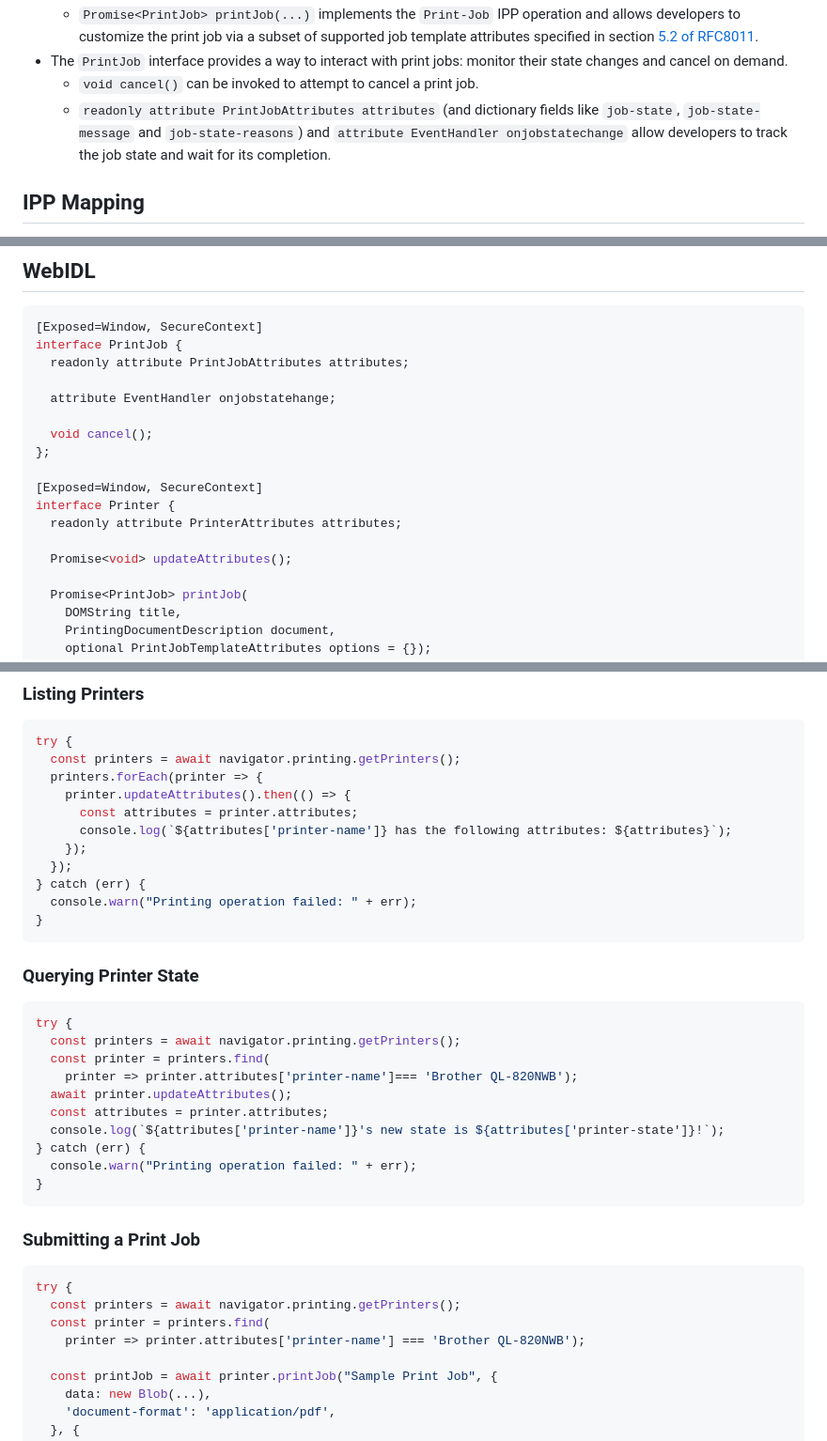
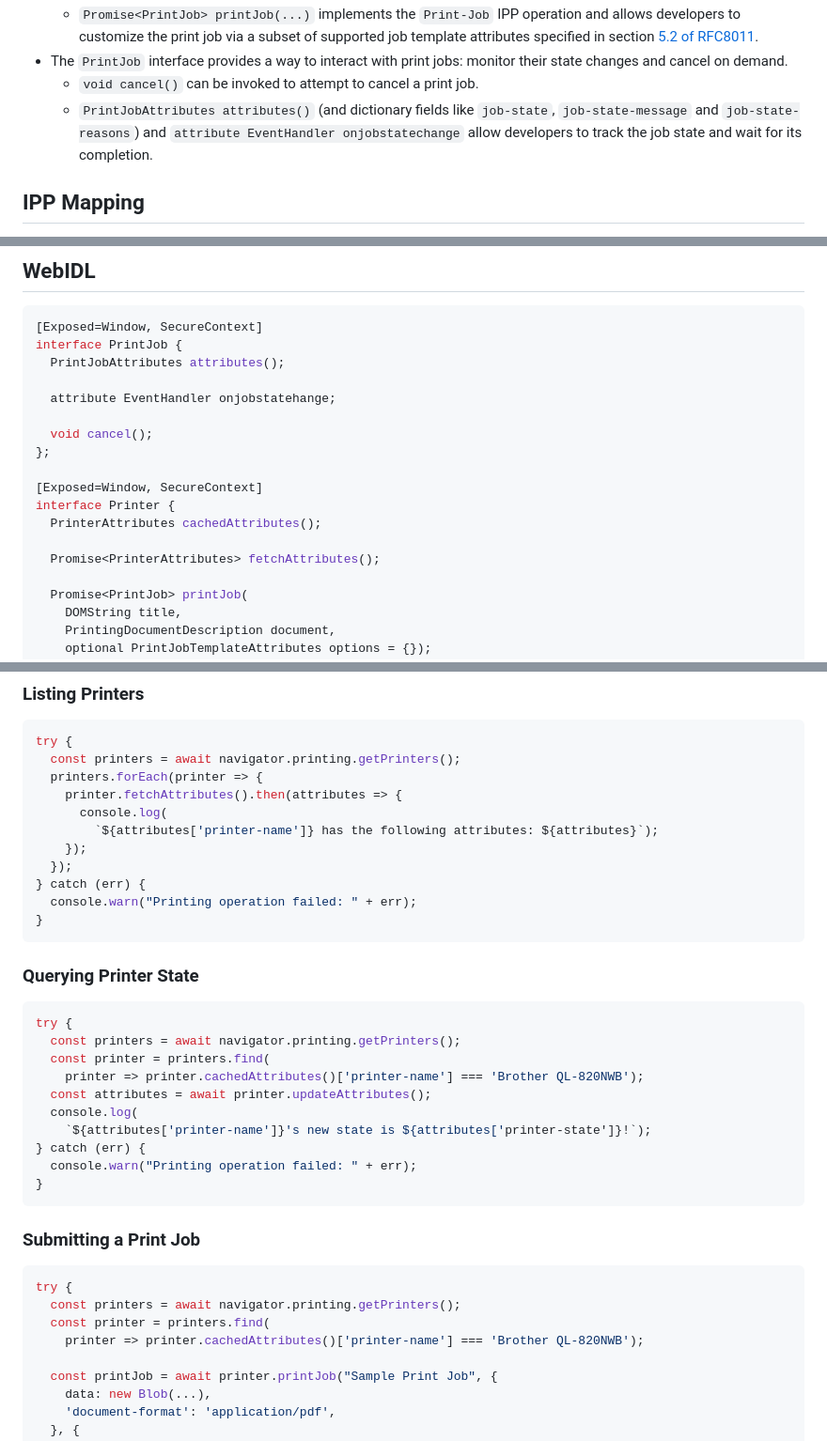
Before and after one commit to WICG/web-printing, a Markdown page: README.md, 3 parts joined by grey strips. Shown: that part at 94% size. Rendered like a GitHub page.

````diff
--- a/README.md
+++ b/README.md
@@ -39,7 +42,7 @@ Three new interfaces are introduced as part of the API:
   - `Promise<PrintJob> printJob(...)` implements the `Print-Job` IPP operation and allows developers to customize the print job via a subset of supported job template attributes specified in section [5.2 of RFC8011](https://www.rfc-editor.org/rfc/rfc8011#section-5.2).
 - The `PrintJob` interface provides a way to interact with print jobs: monitor their state changes and cancel on demand.
   - `void cancel()` can be invoked to attempt to cancel a print job.
-  - `readonly attribute PrintJobAttributes attributes` (and dictionary fields like `job-state`, `job-state-message` and `job-state-reasons`) and `attribute EventHandler onjobstatechange` allow developers to track the job state and wait for its completion.
+  - `PrintJobAttributes attributes()` (and dictionary fields like `job-state`, `job-state-message` and `job-state-reasons`) and `attribute EventHandler onjobstatechange` allow developers to track the job state and wait for its completion.
 
 ## IPP Mapping
 
@@ -83,7 +86,7 @@ However, the implementation is allowed to only support a selected subset of valu
 ```cs
 [Exposed=Window, SecureContext]
 interface PrintJob {
-  readonly attribute PrintJobAttributes attributes;
+  PrintJobAttributes attributes();
 
   attribute EventHandler onjobstatehange;
 
@@ -92,9 +95,9 @@ interface PrintJob {
 
 [Exposed=Window, SecureContext]
 interface Printer {
-  readonly attribute PrinterAttributes attributes;
+  PrinterAttributes cachedAttributes();
 
-  Promise<void> updateAttributes();
+  Promise<PrinterAttributes> fetchAttributes();
 
   Promise<PrintJob> printJob(
     DOMString title,
@@ -313,9 +316,9 @@ typedef DOMString PrintingMedia;
 try {
   const printers = await navigator.printing.getPrinters();
   printers.forEach(printer => {
-    printer.updateAttributes().then(() => {
-      const attributes = printer.attributes;
-      console.log(`${attributes['printer-name']} has the following attributes: ${attributes}`);
+    printer.fetchAttributes().then(attributes => {
+      console.log(
+        `${attributes['printer-name']} has the following attributes: ${attributes}`);
     });
   });
 } catch (err) {
@@ -328,10 +331,10 @@ try {
 try {
   const printers = await navigator.printing.getPrinters();
   const printer = printers.find(
-    printer => printer.attributes['printer-name']=== 'Brother QL-820NWB');
-  await printer.updateAttributes();
-  const attributes = printer.attributes;
-  console.log(`${attributes['printer-name']}'s new state is ${attributes['printer-state']}!`);
+    printer => printer.cachedAttributes()['printer-name'] === 'Brother QL-820NWB');
+  const attributes = await printer.updateAttributes();
+  console.log(
+    `${attributes['printer-name']}'s new state is ${attributes['printer-state']}!`);
 } catch (err) {
   console.warn("Printing operation failed: " + err);
 }
@@ -342,7 +345,7 @@ try {
 try {
   const printers = await navigator.printing.getPrinters();
   const printer = printers.find(
-    printer => printer.attributes['printer-name'] === 'Brother QL-820NWB');
+    printer => printer.cachedAttributes()['printer-name'] === 'Brother QL-820NWB');
 
   const printJob = await printer.printJob("Sample Print Job", {
     data: new Blob(...),
````
Also changed, not shown: other parts of README.md (+19 -16 lines).
